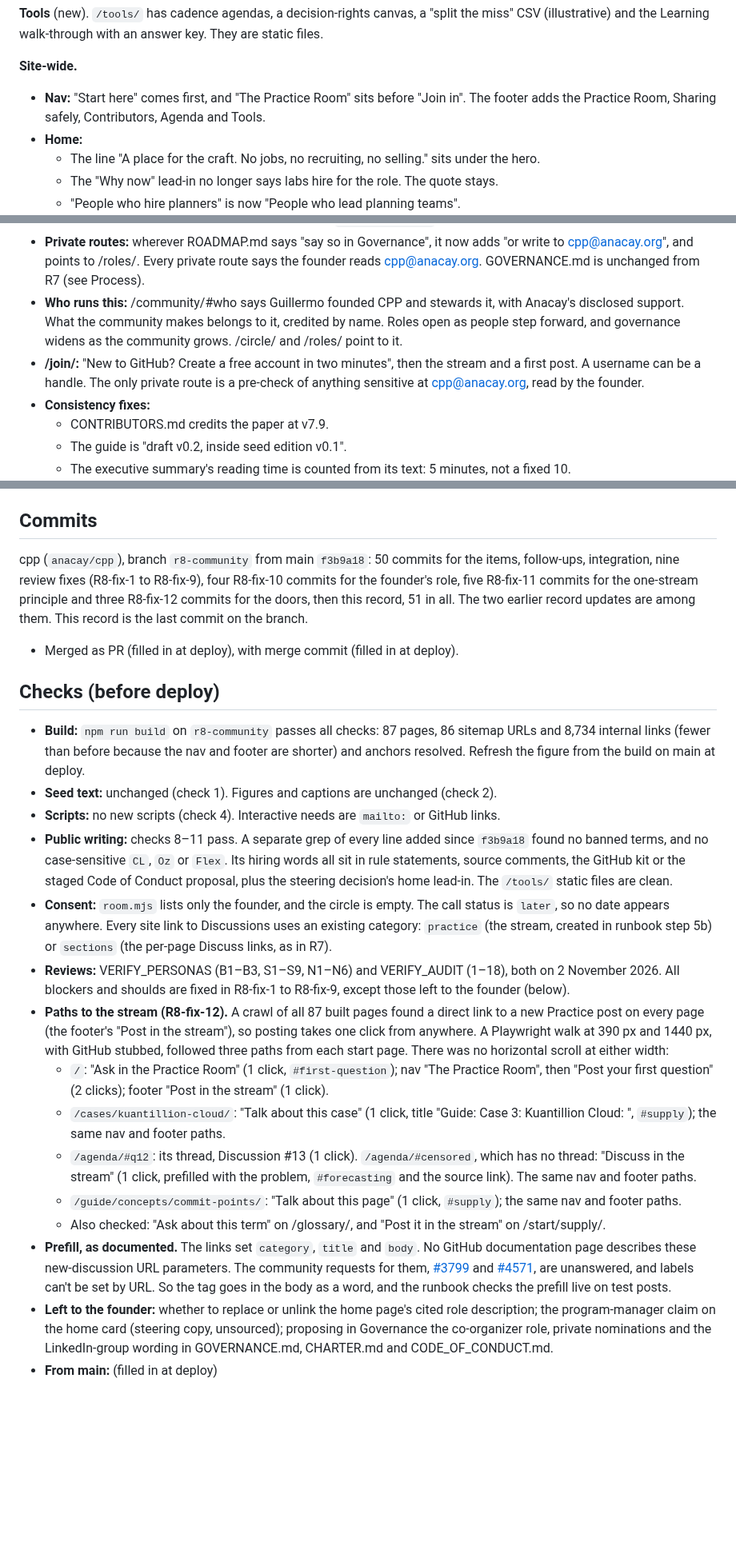
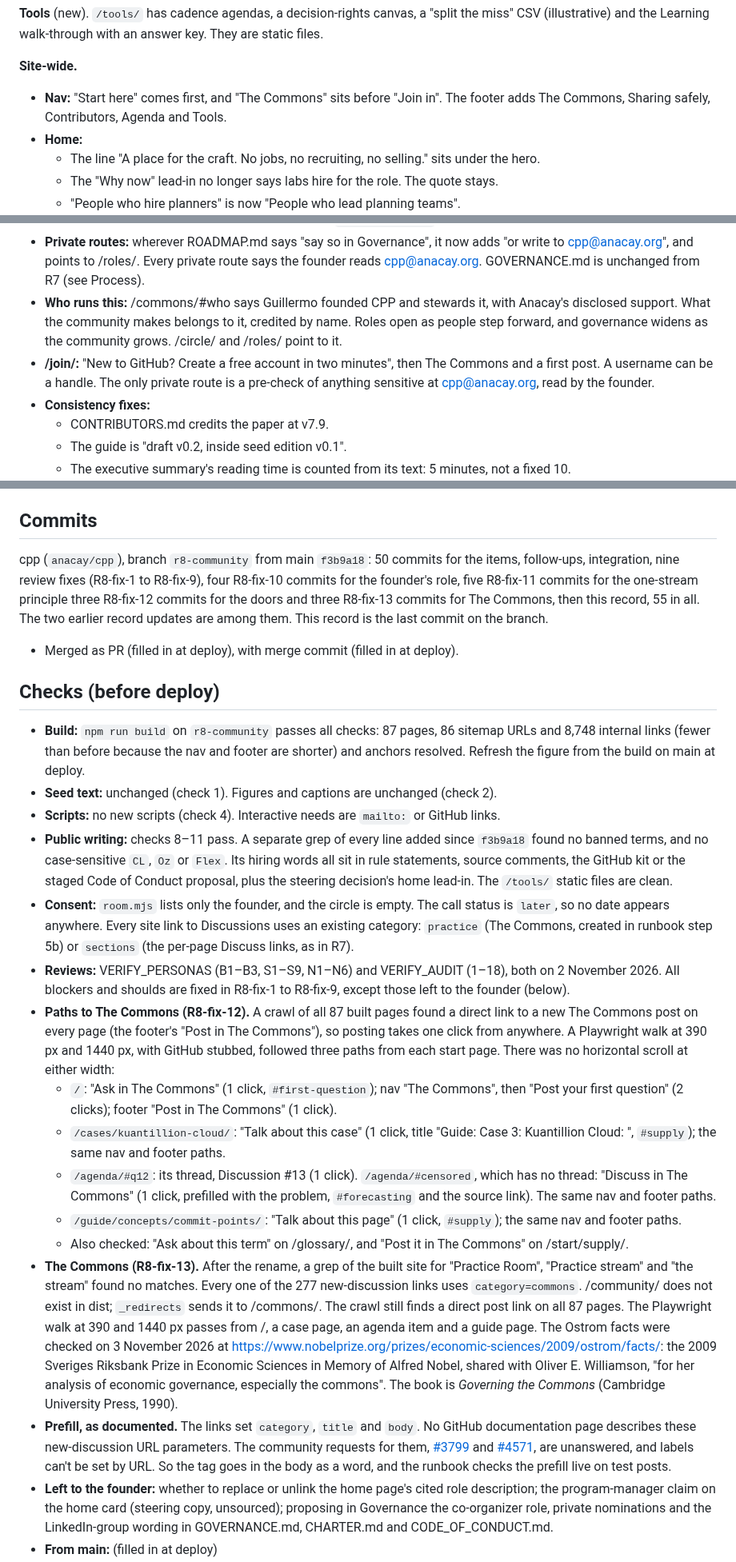
Before and after one commit to anacay/cpp, a Markdown page: RELEASE_RECORD_CPP_R8.md, 3 parts joined by grey strips. Shown at 80% size. Rendered like a GitHub page; blank space fills up the shorter version.

Commit message:
R8: release record, updated for The Commons (R8-fix-13)
Co-Authored-By: Claude Opus 5.5 <noreply@anthropic.com>
Claude-Session: https://claude.ai/code/session_01YWdF3GvQB3Vu45EsLZZumD

```diff
--- a/RELEASE_RECORD_CPP_R8.md
+++ b/RELEASE_RECORD_CPP_R8.md
@@ -26,7 +26,7 @@ The Practice Room. R8 is the community release: one stream on GitHub Discussions
 **Tools** (new). `/tools/` has cadence agendas, a decision-rights canvas, a "split the miss" CSV (illustrative) and the Learning walk-through with an answer key. They are static files.
 
 **Site-wide.**
-- **Nav:** "Start here" comes first, and "The Practice Room" sits before "Join in". The footer adds the Practice Room, Sharing safely, Contributors, Agenda and Tools.
+- **Nav:** "Start here" comes first, and "The Commons" sits before "Join in". The footer adds The Commons, Sharing safely, Contributors, Agenda and Tools.
 - **Home:**
   - The line "A place for the craft. No jobs, no recruiting, no selling." sits under the hero.
   - The "Why now" lead-in no longer says labs hire for the role. The quote stays.
@@ -41,8 +41,8 @@ The Practice Room. R8 is the community release: one stream on GitHub Discussions
 - **/glossary/:** a `#your-words` crosswalk, labeled "Pointers, not definitions." It adds no new definitions.
 - **/related-work/:** "CPP and FinOps: who does what" (`#cpp-and-finops`), with the licence note.
 - **Private routes:** wherever ROADMAP.md says "say so in Governance", it now adds "or write to cpp@anacay.org", and points to /roles/. Every private route says the founder reads cpp@anacay.org. GOVERNANCE.md is unchanged from R7 (see Process).
-- **Who runs this:** /community/#who says Guillermo founded CPP and stewards it, with Anacay's disclosed support. What the community makes belongs to it, credited by name. Roles open as people step forward, and governance widens as the community grows. /circle/ and /roles/ point to it.
-- **/join/:** "New to GitHub? Create a free account in two minutes", then the stream and a first post. A username can be a handle. The only private route is a pre-check of anything sensitive at cpp@anacay.org, read by the founder.
+- **Who runs this:** /commons/#who says Guillermo founded CPP and stewards it, with Anacay's disclosed support. What the community makes belongs to it, credited by name. Roles open as people step forward, and governance widens as the community grows. /circle/ and /roles/ point to it.
+- **/join/:** "New to GitHub? Create a free account in two minutes", then The Commons and a first post. A username can be a handle. The only private route is a pre-check of anything sensitive at cpp@anacay.org, read by the founder.
 - **Consistency fixes:**
   - CONTRIBUTORS.md credits the paper at v7.9.
   - The guide is "draft v0.2, inside seed edition v0.1".
@@ -100,24 +101,25 @@ The new pages and the ROADMAP.md hand-raise lines change no body-of-knowledge cl
 
 ## Commits
 
-cpp (`anacay/cpp`), branch `r8-community` from main `f3b9a18`: 50 commits for the items, follow-ups, integration, nine review fixes (R8-fix-1 to R8-fix-9), four R8-fix-10 commits for the founder's role, five R8-fix-11 commits for the one-stream principle and three R8-fix-12 commits for the doors, then this record, 51 in all. The two earlier record updates are among them. This record is the last commit on the branch.
+cpp (`anacay/cpp`), branch `r8-community` from main `f3b9a18`: 50 commits for the items, follow-ups, integration, nine review fixes (R8-fix-1 to R8-fix-9), four R8-fix-10 commits for the founder's role, five R8-fix-11 commits for the one-stream principle three R8-fix-12 commits for the doors and three R8-fix-13 commits for The Commons, then this record, 55 in all. The two earlier record updates are among them. This record is the last commit on the branch.
 - Merged as PR (filled in at deploy), with merge commit (filled in at deploy).
 
 ## Checks (before deploy)
 
-- **Build:** `npm run build` on `r8-community` passes all checks: 87 pages, 86 sitemap URLs and 8,734 internal links (fewer than before because the nav and footer are shorter) and anchors resolved. Refresh the figure from the build on main at deploy.
+- **Build:** `npm run build` on `r8-community` passes all checks: 87 pages, 86 sitemap URLs and 8,748 internal links (fewer than before because the nav and footer are shorter) and anchors resolved. Refresh the figure from the build on main at deploy.
 - **Seed text:** unchanged (check 1). Figures and captions are unchanged (check 2).
 - **Scripts:** no new scripts (check 4). Interactive needs are `mailto:` or GitHub links.
 - **Public writing:** checks 8–11 pass. A separate grep of every line added since `f3b9a18` found no banned terms, and no case-sensitive `CL`, `Oz` or `Flex`. Its hiring words all sit in rule statements, source comments, the GitHub kit or the staged Code of Conduct proposal, plus the steering decision's home lead-in. The `/tools/` static files are clean.
-- **Consent:** `room.mjs` lists only the founder, and the circle is empty. The call status is `later`, so no date appears anywhere. Every site link to Discussions uses an existing category: `practice` (the stream, created in runbook step 5b) or `sections` (the per-page Discuss links, as in R7).
+- **Consent:** `room.mjs` lists only the founder, and the circle is empty. The call status is `later`, so no date appears anywhere. Every site link to Discussions uses an existing category: `practice` (The Commons, created in runbook step 5b) or `sections` (the per-page Discuss links, as in R7).
 - **Reviews:** VERIFY_PERSONAS (B1–B3, S1–S9, N1–N6) and VERIFY_AUDIT (1–18), both on 2 November 2026. All blockers and shoulds are fixed in R8-fix-1 to R8-fix-9, except those left to the founder (below).
-- **Paths to the stream (R8-fix-12).** A crawl of all 87 built pages found a direct link to a new Practice post on every page (the footer's "Post in the stream"), so posting takes one click from anywhere. A Playwright walk at 390 px and 1440 px, with GitHub stubbed, followed three paths from each start page. There was no horizontal scroll at either width:
-  - `/`: "Ask in the Practice Room" (1 click, `#first-question`); nav "The Practice Room", then "Post your first question" (2 clicks); footer "Post in the stream" (1 click).
+- **Paths to The Commons (R8-fix-12).** A crawl of all 87 built pages found a direct link to a new The Commons post on every page (the footer's "Post in The Commons"), so posting takes one click from anywhere. A Playwright walk at 390 px and 1440 px, with GitHub stubbed, followed three paths from each start page. There was no horizontal scroll at either width:
+  - `/`: "Ask in The Commons" (1 click, `#first-question`); nav "The Commons", then "Post your first question" (2 clicks); footer "Post in The Commons" (1 click).
   - `/cases/kuantillion-cloud/`: "Talk about this case" (1 click, title "Guide: Case 3: Kuantillion Cloud: ", `#supply`); the same nav and footer paths.
-  - `/agenda/#q12`: its thread, Discussion #13 (1 click). `/agenda/#censored`, which has no thread: "Discuss in the stream" (1 click, prefilled with the problem, `#forecasting` and the source link). The same nav and footer paths.
+  - `/agenda/#q12`: its thread, Discussion #13 (1 click). `/agenda/#censored`, which has no thread: "Discuss in The Commons" (1 click, prefilled with the problem, `#forecasting` and the source link). The same nav and footer paths.
   - `/guide/concepts/commit-points/`: "Talk about this page" (1 click, `#supply`); the same nav and footer paths.
-  - Also checked: "Ask about this term" on /glossary/, and "Post it in the stream" on /start/supply/.
-- **Prefill, as documented.** The links set `category`, `title` and `body`. No GitHub documentation page describes these new-discussion URL parameters. The community requests for them, [#3799](https://github.com/orgs/community/discussions/3799) and [#4571](https://github.com/orgs/community/discussions/4571), are unanswered, and labels can't be set by URL. So the tag goes in the body as a word, and the runbook checks the prefill live on test posts.
+  - Also checked: "Ask about this term" on /glossary/, and "Post it in The Commons" on /start/supply/.
+- **The Commons (R8-fix-13).** After the rename, a grep of the built site for "Practice Room", "Practice stream" and "the stream" found no matches. Every one of the 277 new-discussion links uses `category=commons`. /community/ does not exist in dist; `_redirects` sends it to /commons/. The crawl still finds a direct post link on all 87 pages. The Playwright walk at 390 and 1440 px passes from /, a case page, an agenda item and a guide page. The Ostrom facts were checked on 3 November 2026 at https://www.nobelprize.org/prizes/economic-sciences/2009/ostrom/facts/: the 2009 Sveriges Riksbank Prize in Economic Sciences in Memory of Alfred Nobel, shared with Oliver E. Williamson, "for her analysis of economic governance, especially the commons". The book is *Governing the Commons* (Cambridge University Press, 1990).
+- **Prefill, as documented.** The links set `category`, `title` and `body`. No GitHub documentation page describes these new-discussion URL parameters. The community requests for them, [#3799](https://github.com/orgs/commons/discussions/3799) and [#4571](https://github.com/orgs/commons/discussions/4571), are unanswered, and labels can't be set by URL. So the tag goes in the body as a word, and the runbook checks the prefill live on test posts.
 - **Left to the founder:** whether to replace or unlink the home page's cited role description; the program-manager claim on the home card (steering copy, unsourced); proposing in Governance the co-organizer role, private nominations and the LinkedIn-group wording in GOVERNANCE.md, CHARTER.md and CODE_OF_CONDUCT.md.
 - **From main:** (filled in at deploy)
 - **Preview:** (filled in at deploy)
```
Also changed, not shown: other parts of RELEASE_RECORD_CPP_R8.md (+11 -10 lines).
